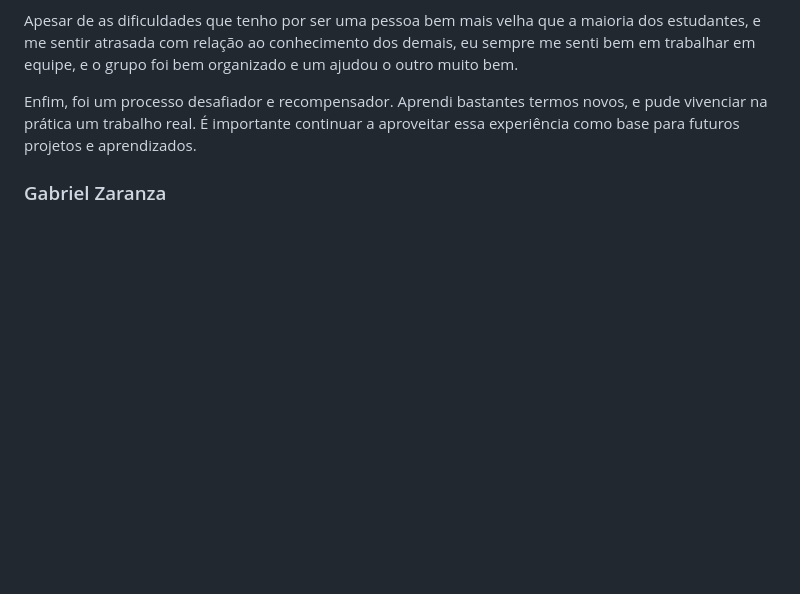
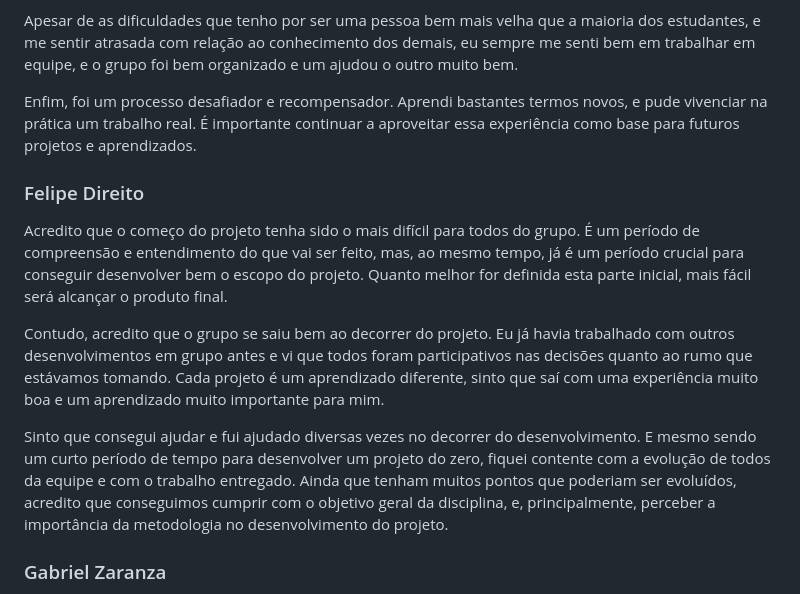
Before and after one commit to fga-eps-mds/2023.1-RelatorioGitPython, a Markdown page: docs/post_mortem.md, the part around the change. Drawn GitHub-style; blank space fills up the shorter version.

Commit message:
atualiza post-mortem

```diff
--- a/docs/post_mortem.md
+++ b/docs/post_mortem.md
@@ -28,6 +28,15 @@ Apesar de as dificuldades que tenho por ser uma pessoa bem mais velha que a maio
 
 Enfim, foi um processo desafiador e recompensador. Aprendi bastantes termos novos, e pude vivenciar na prática um trabalho real. É importante continuar a aproveitar essa experiência como base para futuros projetos e aprendizados.
 
+### Felipe Direito
+
+Acredito que o começo do projeto tenha sido o mais difícil para todos do grupo. É um período de compreensão e entendimento do que vai ser feito, mas, ao mesmo tempo, já é um período crucial para conseguir desenvolver bem o escopo do projeto. Quanto melhor for definida esta parte inicial, mais fácil será alcançar o produto final.
+
+Contudo, acredito que o grupo se saiu bem ao decorrer do projeto. Eu já havia trabalhado com outros desenvolvimentos em grupo antes e vi que todos foram participativos nas decisões quanto ao rumo que estávamos tomando. Cada projeto é um aprendizado diferente, sinto que saí com uma experiência muito boa e um aprendizado muito importante para mim.
+
+Sinto que consegui ajudar e fui ajudado diversas vezes no decorrer do desenvolvimento. E mesmo sendo um curto período de tempo para desenvolver um projeto do zero, fiquei contente com a evolução de todos da equipe e com o trabalho entregado. Ainda que tenham muitos pontos que poderiam ser evoluídos, acredito que conseguimos cumprir com o objetivo geral da disciplina, e, principalmente, perceber a importância da metodologia no desenvolvimento do projeto.
+
+
 ### Gabriel Zaranza
 O início da disciplina é bem nebuloso por estar tendo contato com novas metodologias de desenvolvimento, mas com o passar das semanas vai ficando mais claro como que a equipe tem se organizar. Desde do início é necessário a equipe se organizar e dar atenção aos requisitos e escopo do projeto para que na hora de “codar” não gaste tempo decidindo o que vai fazer e por consequência ficar sem rumo.
 
```
